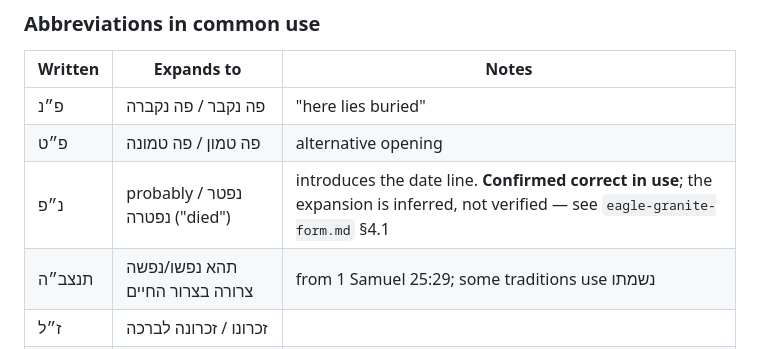
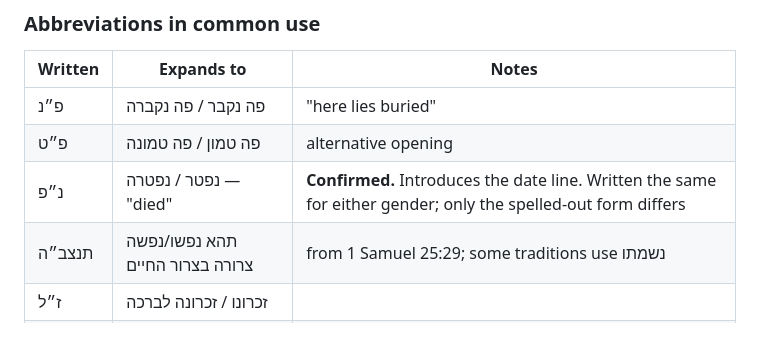
Before and after one commit to teoleg/dignity, a Markdown page: docs/domain/hebrew-inscriptions.md, the part around the change. Rendered like a GitHub page.

```diff
--- a/docs/domain/hebrew-inscriptions.md
+++ b/docs/domain/hebrew-inscriptions.md
@@ -29,7 +29,7 @@ Usual line order, top to bottom:
 |---|---|---|
 | פ״נ | פה נקבר / פה נקברה | "here lies buried" |
 | פ״ט | פה טמון / פה טמונה | alternative opening |
-| נ״פ | probably נפטר / נפטרה ("died") | introduces the date line. **Confirmed correct in use**; the expansion is inferred, not verified — see `eagle-granite-form.md` §4.1 |
+| נ״פ | נפטר / נפטרה — "died" | **Confirmed.** Introduces the date line. Written the same for either gender; only the spelled-out form differs |
 | תנצב״ה | תהא נפשו/נפשה צרורה בצרור החיים | from 1 Samuel 25:29; some traditions use נשמתו |
 | ז״ל | זכרונו / זכרונה לברכה | |
 | ע״ה | עליו / עליה השלום | |
```
Also changed, not shown: docs/domain/eagle-granite-form.md (+22 -8 lines), docs/open-questions.md (+3 -3 lines).
